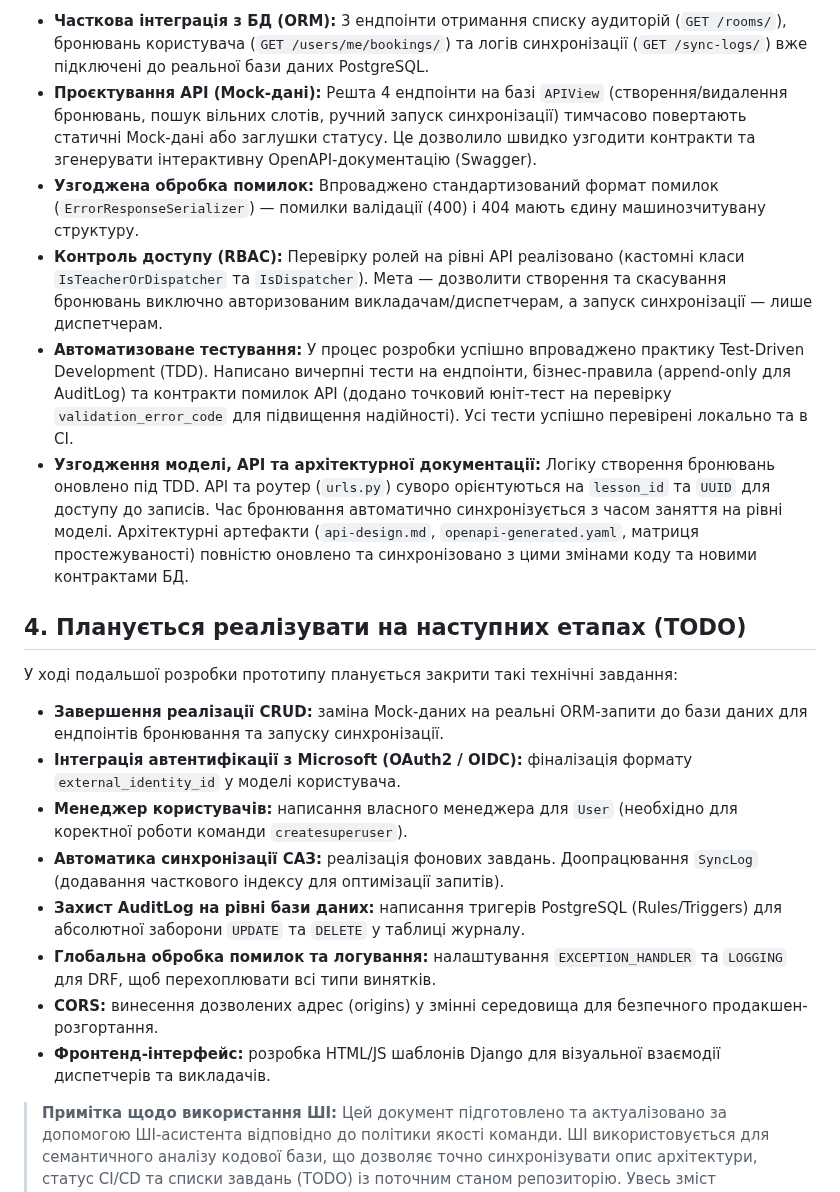
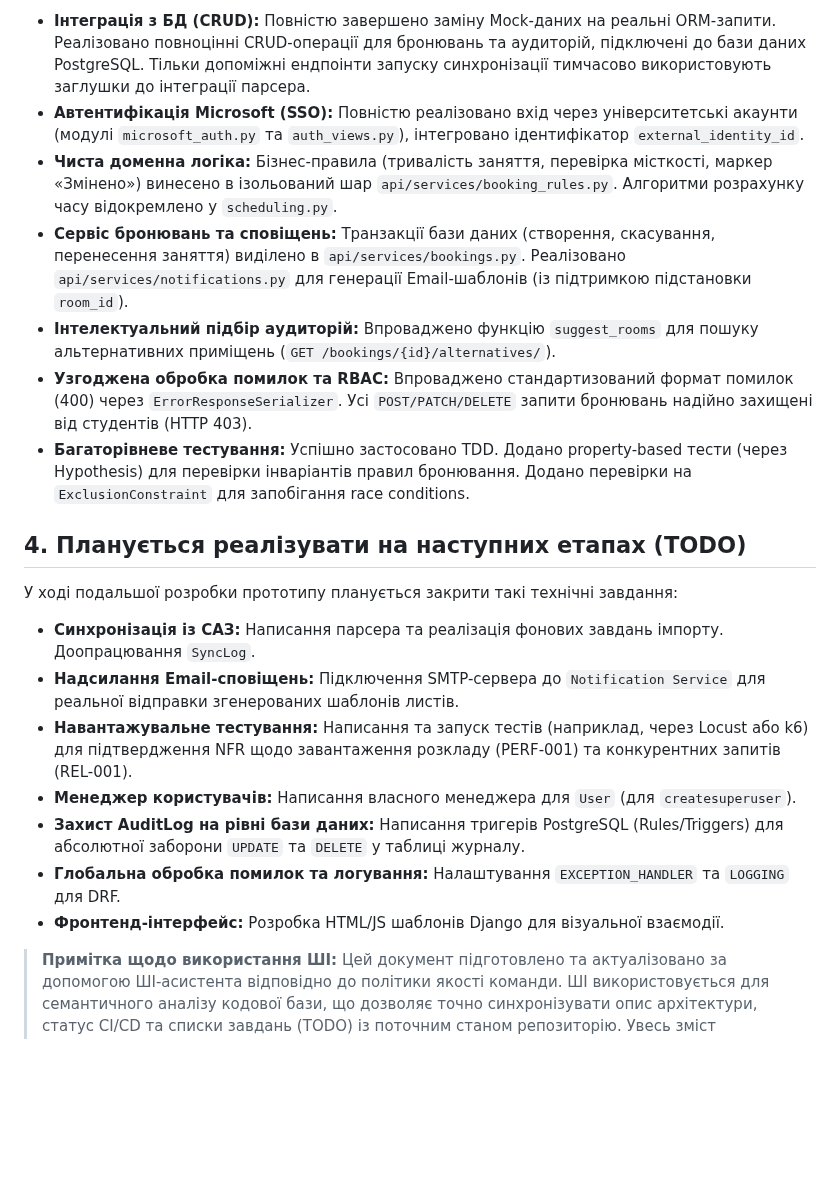
Before and after one commit to ukma-fin-ssdm-2026/unispace, a Markdown page: docs/code-quality/progress.md, the part around one of its changes. GitHub-like rendering; blank space fills up the shorter version.

```diff
--- a/docs/code-quality/progress.md
+++ b/docs/code-quality/progress.md
@@ -31,21 +33,21 @@
 
-* **Часткова інтеграція з БД (ORM):** 3 ендпоінти отримання списку аудиторій (`GET /rooms/`), бронювань користувача (`GET /users/me/bookings/`) та логів синхронізації (`GET /sync-logs/`) вже підключені до реальної бази даних PostgreSQL.
-* **Проєктування API (Mock-дані):** Решта 4 ендпоінти на базі `APIView` (створення/видалення бронювань, пошук вільних слотів, ручний запуск синхронізації) тимчасово повертають статичні Mock-дані або заглушки статусу. Це дозволило швидко узгодити контракти та згенерувати інтерактивну OpenAPI-документацію (Swagger).
-* **Узгоджена обробка помилок:** Впроваджено стандартизований формат помилок (`ErrorResponseSerializer`) — помилки валідації (400) і 404 мають єдину машинозчитувану структуру.
-* **Контроль доступу (RBAC):** Перевірку ролей на рівні API реалізовано (кастомні класи `IsTeacherOrDispatcher` та `IsDispatcher`). Мета — дозволити створення та скасування бронювань виключно авторизованим викладачам/диспетчерам, а запуск синхронізації — лише диспетчерам.
-* **Автоматизоване тестування:** У процес розробки успішно впроваджено практику Test-Driven Development (TDD). Написано вичерпні тести на ендпоінти, бізнес-правила (append-only для AuditLog) та контракти помилок API (додано точковий юніт-тест на перевірку `validation_error_code` для підвищення надійності). Усі тести успішно перевірені локально та в CI.
-* **Узгодження моделі, API та архітектурної документації:** Логіку створення бронювань оновлено під TDD. API та роутер (`urls.py`) суворо орієнтуються на `lesson_id` та `UUID` для доступу до записів. Час бронювання автоматично синхронізується з часом заняття на рівні моделі. Архітектурні артефакти (`api-design.md`, `openapi-generated.yaml`, матриця простежуваності) повністю оновлено та синхронізовано з цими змінами коду та новими контрактами БД.
+* **Інтеграція з БД (CRUD):** Повністю завершено заміну Mock-даних на реальні ORM-запити. Реалізовано повноцінні CRUD-операції для бронювань та аудиторій, підключені до бази даних PostgreSQL. Тільки допоміжні ендпоінти запуску синхронізації тимчасово використовують заглушки до інтеграції парсера.
+* **Автентифікація Microsoft (SSO):** Повністю реалізовано вхід через університетські акаунти (модулі `microsoft_auth.py` та `auth_views.py`), інтегровано ідентифікатор `external_identity_id`.
+* **Чиста доменна логіка:** Бізнес-правила (тривалість заняття, перевірка місткості, маркер «Змінено») винесено в ізольований шар `api/services/booking_rules.py`. Алгоритми розрахунку часу відокремлено у `scheduling.py`.
+* **Сервіс бронювань та сповіщень:** Транзакції бази даних (створення, скасування, перенесення заняття) виділено в `api/services/bookings.py`. Реалізовано `api/services/notifications.py` для генерації Email-шаблонів (із підтримкою підстановки `room_id`).
+* **Інтелектуальний підбір аудиторій:** Впроваджено функцію `suggest_rooms` для пошуку альтернативних приміщень (`GET /bookings/{id}/alternatives/`).
+* **Узгоджена обробка помилок та RBAC:** Впроваджено стандартизований формат помилок (400) через `ErrorResponseSerializer`. Усі `POST/PATCH/DELETE` запити бронювань надійно захищені від студентів (HTTP 403).
+* **Багаторівневе тестування:** Успішно застосовано TDD. Додано property-based тести (через Hypothesis) для перевірки інваріантів правил бронювання. Додано перевірки на `ExclusionConstraint` для запобігання race conditions.
 
 ## 4. Планується реалізувати на наступних етапах (TODO)
 У ході подальшої розробки прототипу планується закрити такі технічні завдання:
 
-* **Завершення реалізації CRUD:** заміна Mock-даних на реальні ORM-запити до бази даних для ендпоінтів бронювання та запуску синхронізації.
-* **Інтеграція автентифікації з Microsoft (OAuth2 / OIDC):** фіналізація формату `external_identity_id` у моделі користувача.
-* **Менеджер користувачів:** написання власного менеджера для `User` (необхідно для коректної роботи команди `createsuperuser`).
-* **Автоматика синхронізації САЗ:** реалізація фонових завдань. Доопрацювання `SyncLog` (додавання часткового індексу для оптимізації запитів).
-* **Захист AuditLog на рівні бази даних:** написання тригерів PostgreSQL (Rules/Triggers) для абсолютної заборони `UPDATE` та `DELETE` у таблиці журналу.
-* **Глобальна обробка помилок та логування:** налаштування `EXCEPTION_HANDLER` та `LOGGING` для DRF, щоб перехоплювати всі типи винятків.
-* **CORS:** винесення дозволених адрес (origins) у змінні середовища для безпечного продакшен-розгортання.
-* **Фронтенд-інтерфейс:** розробка HTML/JS шаблонів Django для візуальної взаємодії диспетчерів та викладачів.
+* **Синхронізація із САЗ:** Написання парсера та реалізація фонових завдань імпорту. Доопрацювання `SyncLog`.
+* **Надсилання Email-сповіщень:** Підключення SMTP-сервера до `Notification Service` для реальної відправки згенерованих шаблонів листів.
+* **Навантажувальне тестування:** Написання та запуск тестів (наприклад, через Locust або k6) для підтвердження NFR щодо завантаження розкладу (PERF-001) та конкурентних запитів (REL-001).
+* **Менеджер користувачів:** Написання власного менеджера для `User` (для `createsuperuser`).
+* **Захист AuditLog на рівні бази даних:** Написання тригерів PostgreSQL (Rules/Triggers) для абсолютної заборони `UPDATE` та `DELETE` у таблиці журналу.
+* **Глобальна обробка помилок та логування:** Налаштування `EXCEPTION_HANDLER` та `LOGGING` для DRF.
+* **Фронтенд-інтерфейс:** Розробка HTML/JS шаблонів Django для візуальної взаємодії.
 
 > **Примітка щодо використання ШІ:** Цей документ підготовлено та актуалізовано за допомогою ШІ-асистента відповідно до політики якості команди. ШІ використовується для семантичного аналізу кодової бази, що дозволяє точно синхронізувати опис архітектури, статус CI/CD та списки завдань (TODO) із поточним станом репозиторію. Увесь зміст проходить обов'язкову ручну верифікацію та на 100% відповідає дійсності.
```
Also changed, not shown: other parts of docs/code-quality/progress.md (+16 -14 lines).
